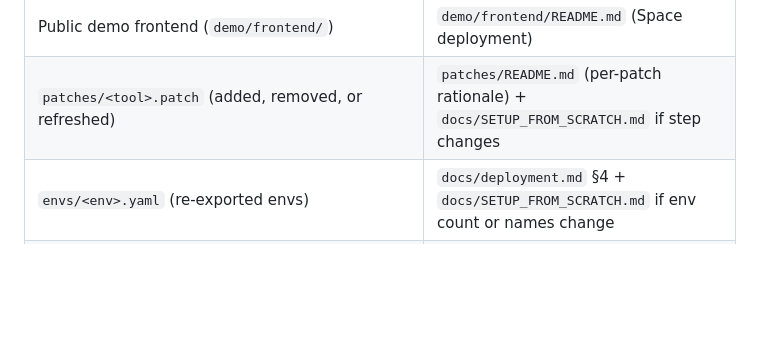
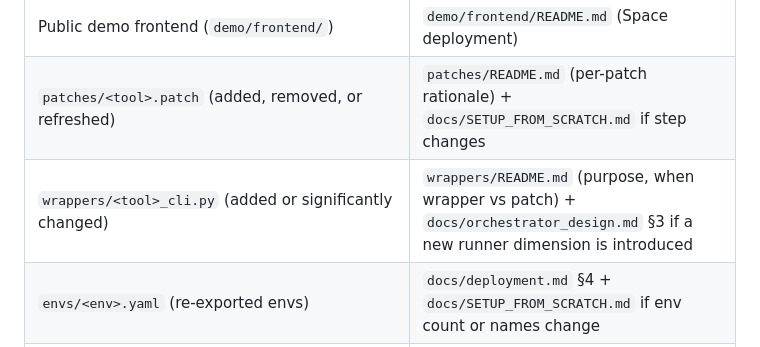
Before and after one commit to Paredes0/pbap, a Markdown page: ONBOARDING.md, the part around the change. Drawn GitHub-style; blank space fills up the shorter version.

```diff
--- a/ONBOARDING.md
+++ b/ONBOARDING.md
@@ -106,6 +106,7 @@ are often the ones that leave the worst paper trail.
 | Public demo backend (`demo/api/`) | `demo/api/README.md` (endpoints, deployment, mitigation shield) |
 | Public demo frontend (`demo/frontend/`) | `demo/frontend/README.md` (Space deployment) |
 | `patches/<tool>.patch` (added, removed, or refreshed) | `patches/README.md` (per-patch rationale) + `docs/SETUP_FROM_SCRATCH.md` if step changes |
+| `wrappers/<tool>_cli.py` (added or significantly changed) | `wrappers/README.md` (purpose, when wrapper vs patch) + `docs/orchestrator_design.md` §3 if a new runner dimension is introduced |
 | `envs/<env>.yaml` (re-exported envs) | `docs/deployment.md` §4 + `docs/SETUP_FROM_SCRATCH.md` if env count or names change |
 | `scripts/bootstrap_*.sh` | `docs/SETUP_FROM_SCRATCH.md` (the walkthrough is the contract for these scripts) |
 | `AGENTS.md` / this file / `docs/INDEX.md` | nothing else — these are the meta-layer |
```
Also changed, not shown: docs/changelog.md (+10 -0 lines), wrappers/README.md (added, +102 -0 lines).
